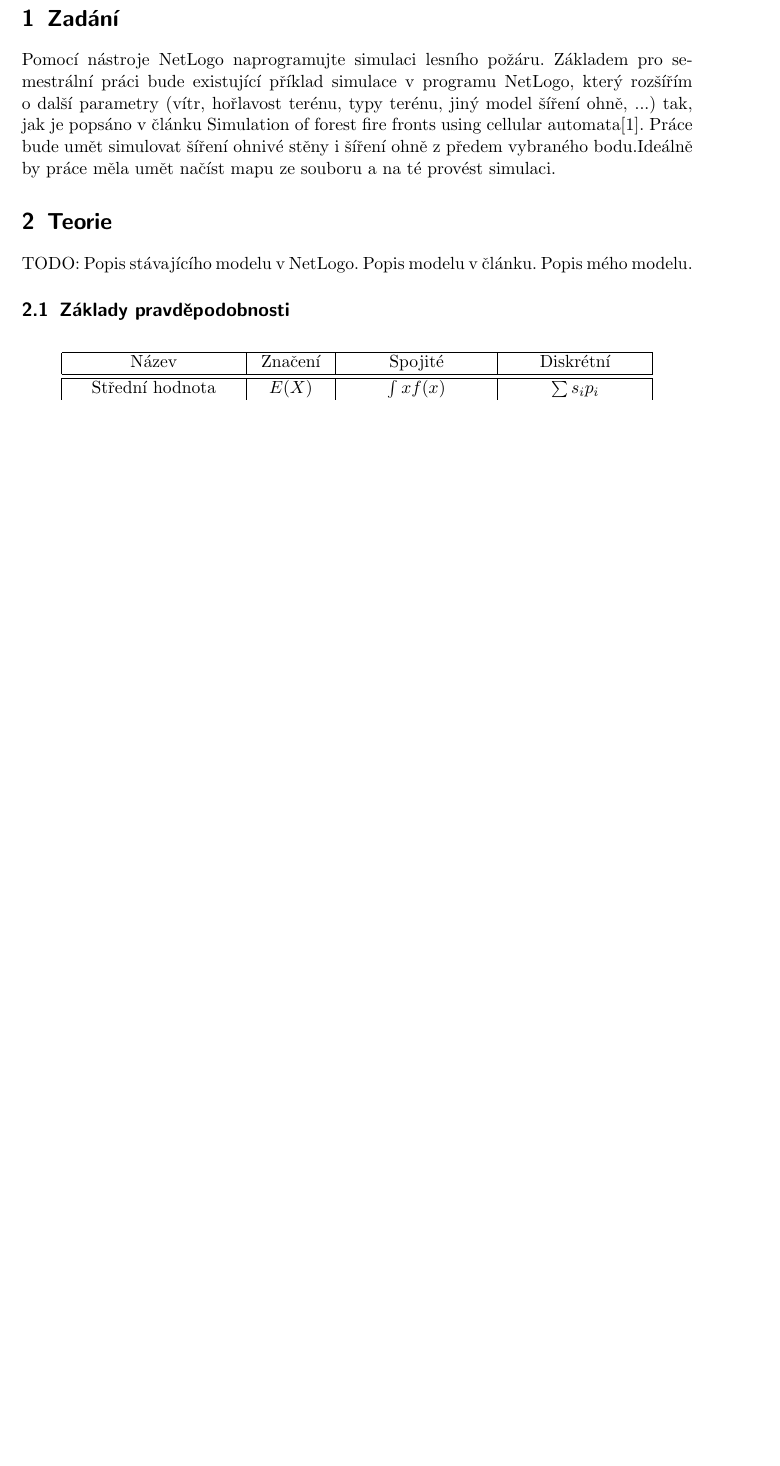
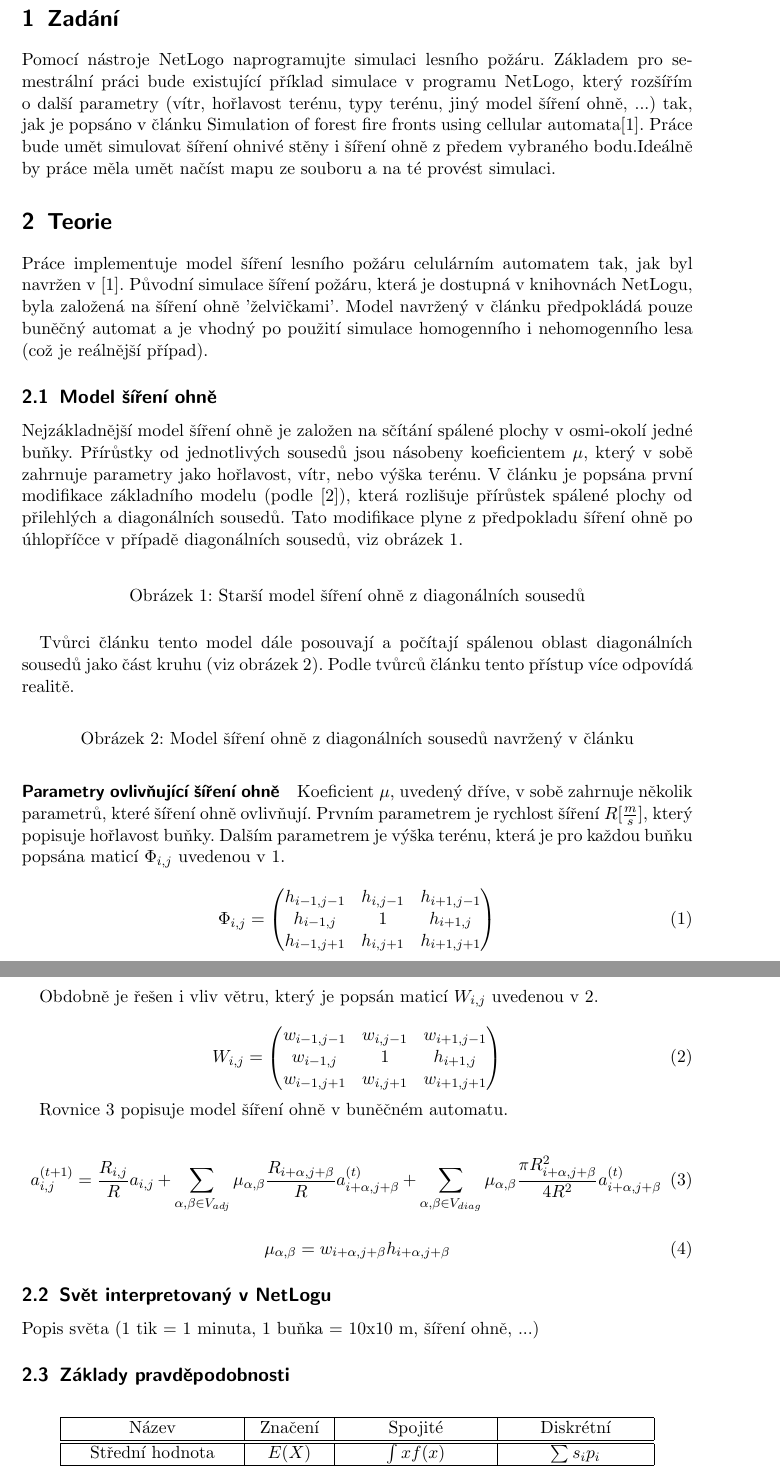
Before and after one commit to Cajova-Houba/vss-semestral-project, a LaTeX document (doc/dokumentace.tex): part of page 2 of 9 before the commit and two parts of pages 2 and 3 of 10 after it, the two joined at a grey line, cut so that both start at the same text, the shorter picture padded with empty space. Compiled offline with pdfLaTeX.

Commit message:
Theory part in doc.

```diff
--- a/doc/dokumentace.tex
+++ b/doc/dokumentace.tex
@@ -3,6 +3,7 @@
 \usepackage[utf8]{inputenc}
 \usepackage{graphicx}
 \usepackage{float}
+\usepackage{amsmath}
 
 \begin{document}
 	\title{KIV/VSS}
@@ -16,8 +17,64 @@
 	Pomocí nástroje NetLogo naprogramujte simulaci lesního požáru. Základem pro semestrální práci bude existující příklad simulace v programu NetLogo, který rozšířím o další parametry (vítr, hořlavost terénu, typy terénu, jiný model šíření ohně, ...) tak, jak je popsáno v článku Simulation of forest fire fronts using cellular automata\cite{source_article}. Práce bude umět simulovat šíření ohnivé stěny i šíření ohně z předem vybraného bodu.Ideálně by práce měla umět načíst mapu ze souboru a na té provést simulaci.
 
 	\section{Teorie}
-	TODO:	Popis stávajícího modelu v NetLogo. Popis modelu v článku. Popis mého modelu.
+	Práce implementuje model šíření lesního požáru celulárním automatem tak, jak byl navržen v \cite{source_article}. Původní simulace šíření požáru, která je dostupná v knihovnách NetLogu, byla založená na šíření ohně 'želvičkami'. Model navržený v článku předpokládá pouze buněčný automat a je vhodný po použití simulace homogenního i nehomogenního lesa (což je reálnější případ).
 
+	\subsection{Model šíření ohně}
+	Nejzákladnější model šíření ohně je založen na sčítání spálené plochy v osmi-okolí jedné buňky. Přírůstky od jednotlivých sousedů jsou násobeny koeficientem $\mu$, který v sobě zahrnuje parametry jako hořlavost, vítr, nebo výška terénu. V článku je popsána první modifikace základního modelu (podle \cite{old_model_art}), která rozlišuje přírůstek spálené plochy od přilehlých a diagonálních sousedů. Tato modifikace plyne z předpokladu šíření ohně po úhlopříčce v případě diagonálních sousedů, viz obrázek \ref{fig:diag-model-old}.
+
+	\begin{figure} [H]
+		\centering
+		\caption{Starší model šíření ohně z diagonálních sousedů}
+		\label{fig:diag-model-old}
+	\end{figure}
+
+	Tvůrci článku tento model dále posouvají a počítají spálenou oblast diagonálních sousedů jako část kruhu (viz obrázek \ref{fig:diag-model-new}). Podle tvůrců článku tento přístup více odpovídá realitě.
+
+	\begin{figure}[H]
+		\centering
+		\caption{Model šíření ohně z diagonálních sousedů navržený v článku}
+		\label{fig:diag-model-new}
+	\end{figure}
+
+	\paragraph{Parametry ovlivňující šíření ohně} Koeficient $\mu$, uvedený dříve, v sobě zahrnuje několik parametrů, které šíření ohně ovlivňují. Prvním parametrem je rychlost šíření $R [\frac{m}{s}]$, který popisuje hořlavost buňky. Dalším parametrem je výška terénu, která je pro každou buňku popsána maticí $\Phi_{i,j}$ uvedenou v \ref{eq:height-matrix}.
+\begin{equation}
+	\Phi_{i,j} =
+	\begin{pmatrix}
+	h_{i-1,j-1}       & h_{i,j-1} & h_{i+1,j-1} \\
+	h_{i-1,j}       & 1 & h_{i+1,j} \\
+	h_{i-1,j+1}       & h_{i,j+1} & h_{i+1,j+1} \\
+	\end{pmatrix}
+	\label{eq:height-matrix}
+\end{equation}
+
+	Obdobně je řešen i vliv větru, který je popsán maticí $W_{i,j}$ uvedenou v \ref{eq:wind-matrix}.
+
+	\begin{equation}
+	W_{i,j} =
+	\begin{pmatrix}
+	w_{i-1,j-1}       & w_{i,j-1} & w_{i+1,j-1} \\
+	w_{i-1,j}       & 1 & h_{i+1,j} \\
+	w_{i-1,j+1}       & w_{i,j+1} & w_{i+1,j+1} \\
+	\end{pmatrix}
+	\label{eq:wind-matrix}
+	\end{equation}
+
+	Rovnice \ref{eq:fire-spread-eq} popisuje model šíření ohně v buněčném automatu.
+
+	\begin{equation}
+	a_{i,j}^{(t+1)} = \frac{R_{i,j}}{R}a_{i,j} +
+	\sum_{\alpha,\beta \in V_{adj}} \mu_{\alpha,\beta} \frac{R_{i + \alpha, j+\beta}}{R} a_{i + \alpha, j + \beta} ^{(t)} +
+	\sum_{\alpha,\beta \in V_{diag}} \mu_{\alpha,\beta} \frac{\pi R_{i + \alpha, j+\beta} ^2}{4R^2} a_{i + \alpha, j + \beta} ^{(t)}
+	\label{eq:fire-spread-eq}
+	\end{equation}
+
+	\begin{equation}
+		\mu_{\alpha,\beta} = w_{i+\alpha, j+\beta} h_{i+\alpha, j+\beta}
+		\label{eq:mu}
+	\end{equation}
+
+	\subsection{Svět interpretovaný v NetLogu}
+	Popis světa (1 tik = 1 minuta, 1 buňka = 10x10 m, šíření ohně, ...)
 
 	\subsection{Základy pravděpodobnosti}
 	\begin{table}[H]
```
Also changed, not shown: doc/dokumentace.pdf, doc/dokumentace.tex (8 more changed lines).
